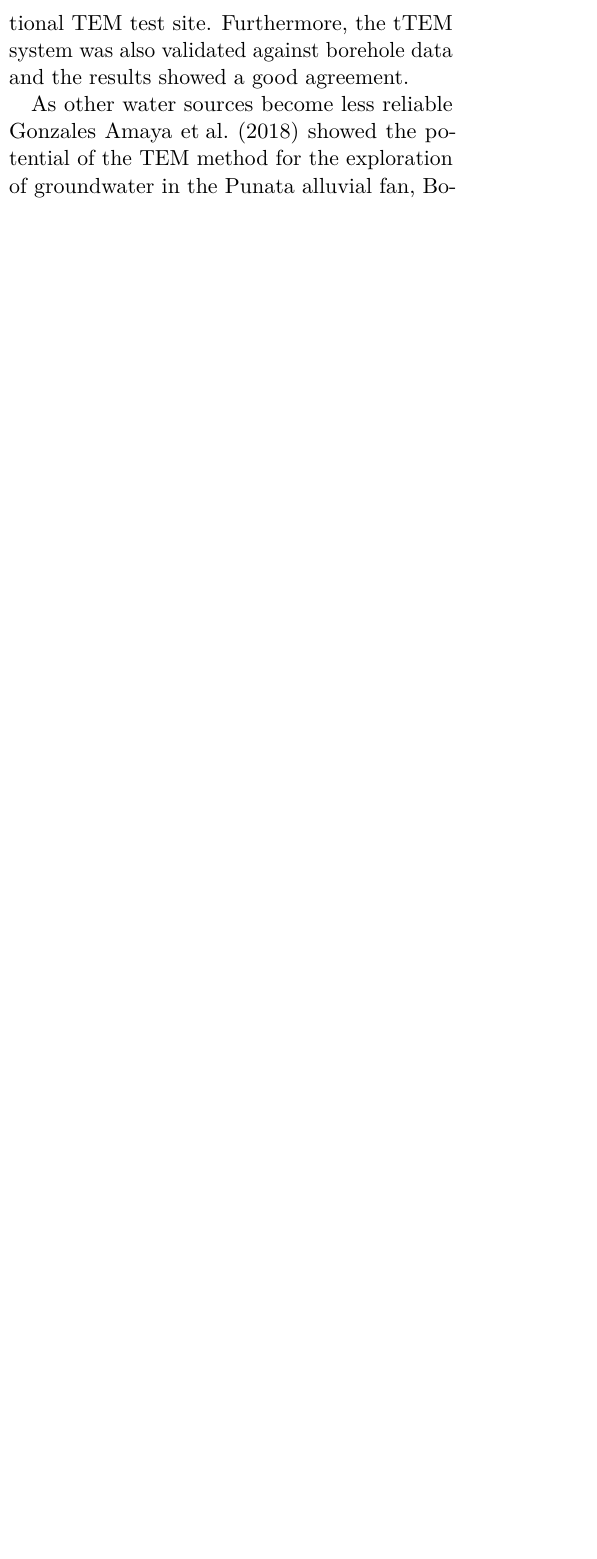
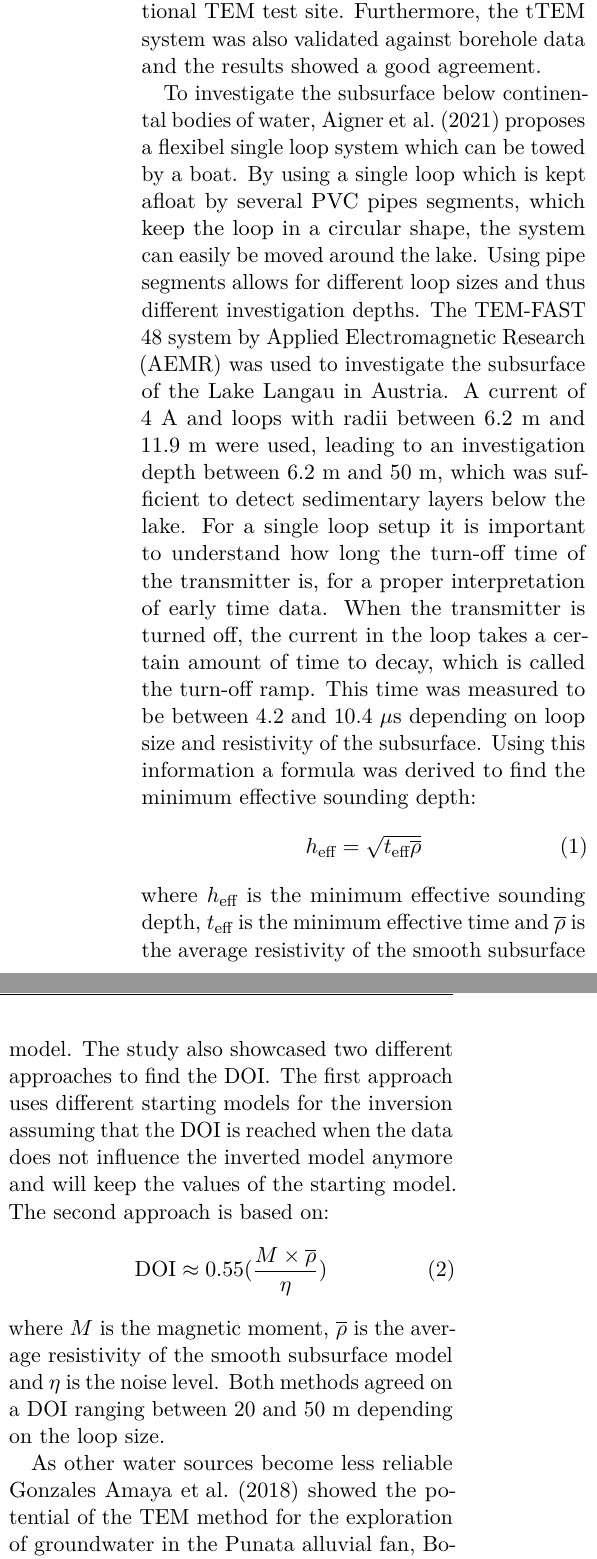
Before and after one commit to pb-tuwien/BSc_Soda_Lakes_Balogh, a LaTeX document (main.tex, which reads BachelorBUI.cls, section/2_materials_and_methods.tex): part of one column of page 2 of 4 before the commit and two parts of the columns of page 3 of 5 after it, the two joined at a grey line, cut so that both start at the same text, the shorter picture padded with empty space. Compiled offline with pdfLaTeX.

Commit message:
State of the art

```diff
--- a/BachelorBUI.cls
+++ b/BachelorBUI.cls
@@ -62,7 +62,7 @@ automark
 
 \pagestyle{scrheadings}
 \clearpairofpagestyles
-\ihead{\@title} %\ihead{Bachelor Thesis \@authorname}
+\ihead{Bachelor Thesis \@authorname}
 \ohead{\thepage}
 
 
--- a/section/2_materials_and_methods.tex
+++ b/section/2_materials_and_methods.tex
@@ -37,6 +37,33 @@ and tested the system in an environment with a high resistivity of the subsurfac
 Here the measured signal can be assumed as a coupling effect with the conductive objects on the ATV and a minimal distance of 3 m was determined to be necessary.
 As it is important o calibrate TEM systems, the tTEM system was validated at the Danish National TEM test site.
 Furthermore, the tTEM system was also validated against borehole data and the results showed a good agreement.
+
+To investigate the subsurface below continental bodies of water, \textcite{aigner2021flexible} proposes a flexibel single loop system which can be towed by a boat.
+By using a single loop which is kept afloat by several PVC pipes segments, which keep the loop in a circular shape, the system can easily be moved around the lake.
+Using pipe segments allows for different loop sizes and thus different investigation depths.
+The TEM-FAST 48 system by Applied Electromagnetic Research (AEMR) was used to investigate the subsurface of the Lake Langau in Austria.
+A current of 4 A and loops with radii between 6.2 m and 11.9 m were used, leading to an investigation depth between 6.2 m and 50 m,
+which was sufficient to detect sedimentary layers below the lake.
+For a single loop setup it is important to understand how long the turn-off time of the transmitter is, for a proper interpretation of early time data.
+When the transmitter is turned off, the current in the loop takes a certain amount of time to decay, which is called the turn-off ramp.
+This time was measured to be between 4.2 and 10.4 $\mu$s depending on loop size and resistivity of the subsurface.
+Using this information a formula was derived to find the minimum effective sounding depth:
+\begin{equation}
+    h_{\text{eff}} = \sqrt{t_{\text{eff}}\overline{\rho}}
+    \label{eq:h_eff}
+\end{equation}
+where $h_{\text{eff}}$ is the minimum effective sounding depth, $t_{\text{eff}}$ is the minimum effective time
+and $\overline{\rho}$ is the average resistivity of the smooth subsurface model.
+The study also showcased two different approaches to find the DOI\@.
+The first approach uses different starting models for the inversion assuming that the DOI is reached
+when the data does not influence the inverted model anymore and will keep the values of the starting model.
+The second approach is based on:
+\begin{equation}
+    \text{DOI} \approx 0.55(\frac{M\times\overline{\rho}}{\eta})
+    \label{eq:doi}
+\end{equation}
+where $M$ is the magnetic moment, $\overline{\rho}$ is the average resistivity of the smooth subsurface model and $\eta$ is the noise level.
+Both methods agreed on a DOI ranging between 20 and 50 m depending on the loop size.
 
 As other water sources become less reliable \textcite{gonzales2018delimiting}
 showed the potential of the TEM method for the exploration of groundwater in the Punata alluvial fan, Bolivia.
```
Also changed, not shown: main.tex (+7 -3 lines), section/bibliography.bib (+10 -0 lines), out/main.pdf, section/0_abstract.tex (line endings or trailing spaces), section/2_materials_and_methods.tex (14 more changed lines).
